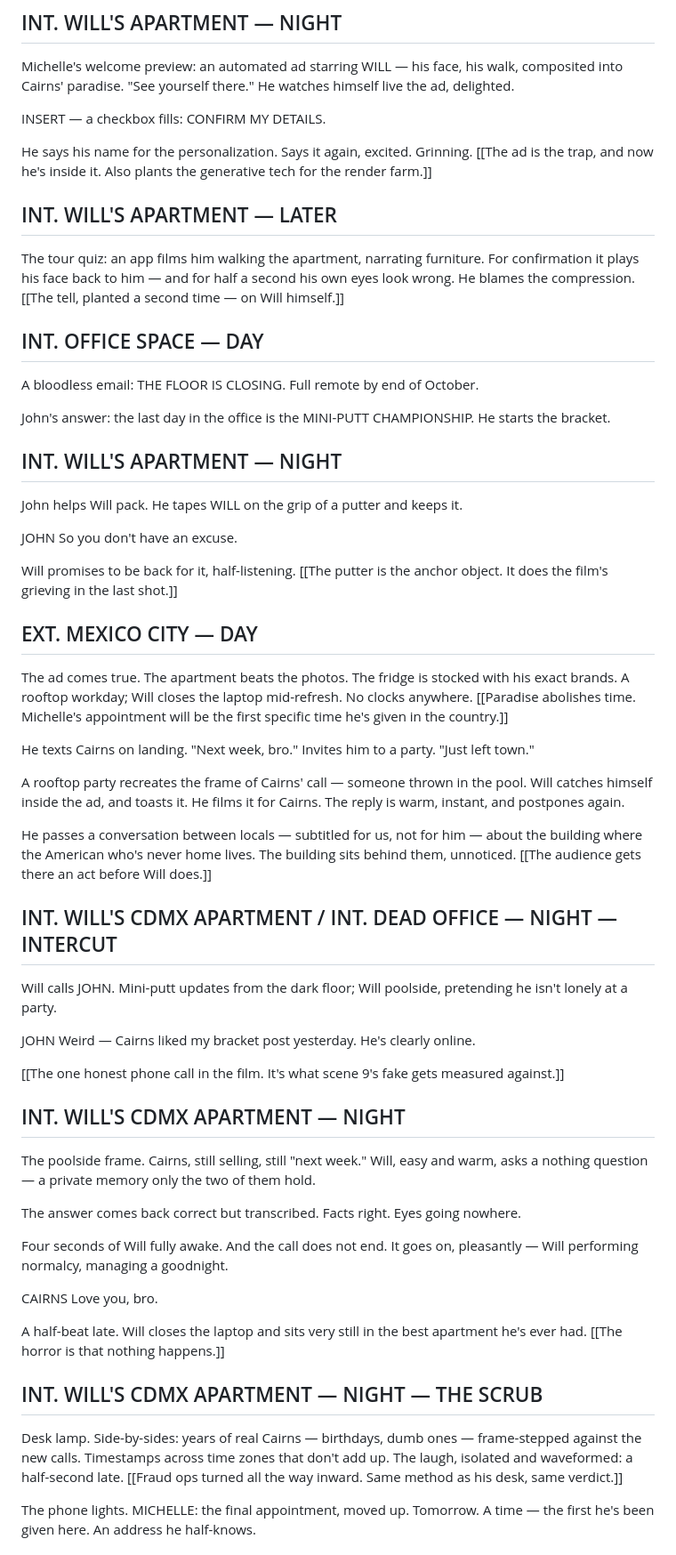
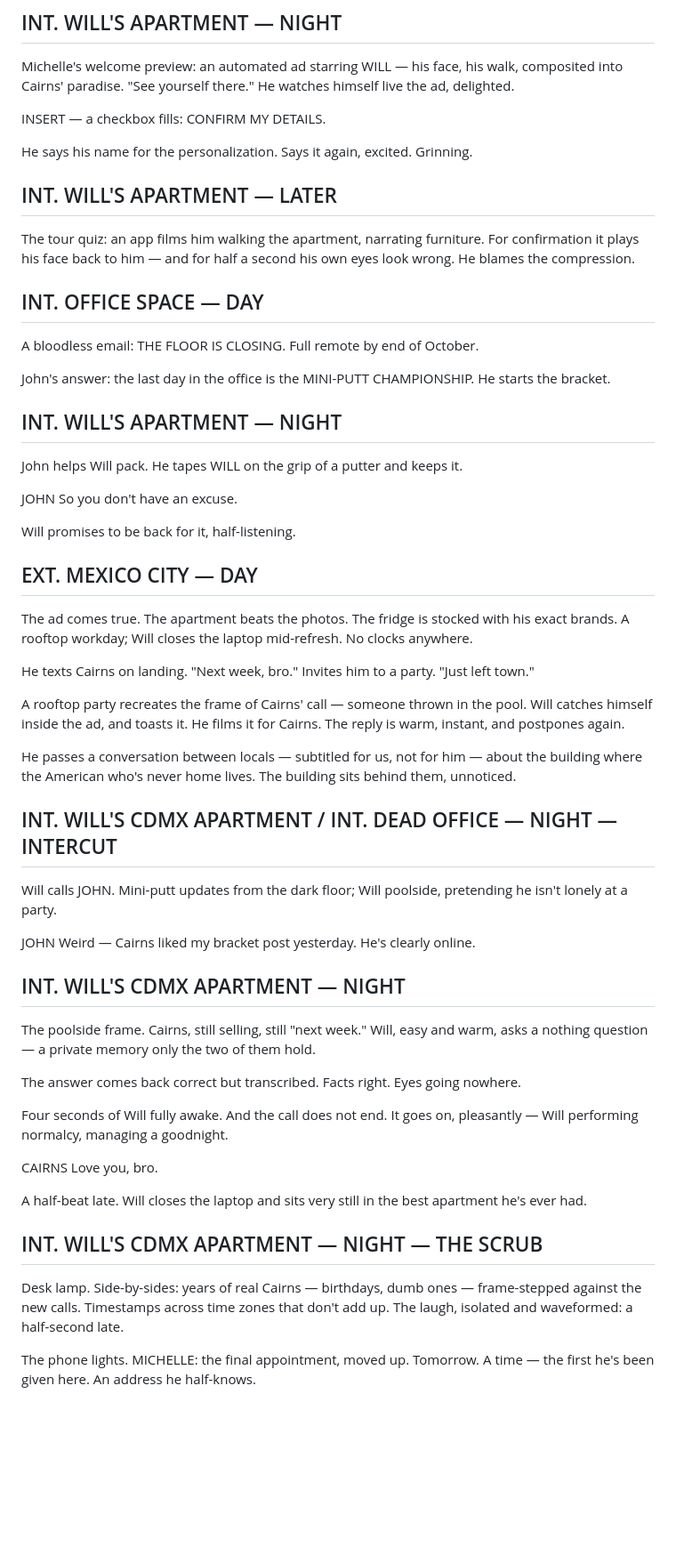
Before and after one commit to sachdm/NOMAD_v2, a Markdown page: entries/script.md, the part around one of its changes. Shown at 89% size. Drawn GitHub-style; blank space fills up the shorter version.

```diff
--- a/entries/script.md
+++ b/entries/script.md
@@ -135,11 +135,11 @@ Michelle's welcome preview: an automated ad starring WILL — his face, his walk
 
 INSERT — a checkbox fills: CONFIRM MY DETAILS.
 
-He says his name for the personalization. Says it again, excited. Grinning. [[The ad is the trap, and now he's inside it. Also plants the generative tech for the render farm.]]
+He says his name for the personalization. Says it again, excited. Grinning.
 
 ## INT. WILL'S APARTMENT — LATER
 
-The tour quiz: an app films him walking the apartment, narrating furniture. For confirmation it plays his face back to him — and for half a second his own eyes look wrong. He blames the compression. [[The tell, planted a second time — on Will himself.]]
+The tour quiz: an app films him walking the apartment, narrating furniture. For confirmation it plays his face back to him — and for half a second his own eyes look wrong. He blames the compression.
 
 ## INT. OFFICE SPACE — DAY
 
@@ -154,17 +154,17 @@ John helps Will pack. He tapes WILL on the grip of a putter and keeps it.
 JOHN
 So you don't have an excuse.
 
-Will promises to be back for it, half-listening. [[The putter is the anchor object. It does the film's grieving in the last shot.]]
+Will promises to be back for it, half-listening.
 
 ## EXT. MEXICO CITY — DAY
 
-The ad comes true. The apartment beats the photos. The fridge is stocked with his exact brands. A rooftop workday; Will closes the laptop mid-refresh. No clocks anywhere. [[Paradise abolishes time. Michelle's appointment will be the first specific time he's given in the country.]]
+The ad comes true. The apartment beats the photos. The fridge is stocked with his exact brands. A rooftop workday; Will closes the laptop mid-refresh. No clocks anywhere.
 
 He texts Cairns on landing. "Next week, bro." Invites him to a party. "Just left town."
 
 A rooftop party recreates the frame of Cairns' call — someone thrown in the pool. Will catches himself inside the ad, and toasts it. He films it for Cairns. The reply is warm, instant, and postpones again.
 
-He passes a conversation between locals — subtitled for us, not for him — about the building where the American who's never home lives. The building sits behind them, unnoticed. [[The audience gets there an act before Will does.]]
+He passes a conversation between locals — subtitled for us, not for him — about the building where the American who's never home lives. The building sits behind them, unnoticed.
 
 ## INT. WILL'S CDMX APARTMENT / INT. DEAD OFFICE — NIGHT — INTERCUT
 
@@ -172,8 +172,6 @@ Will calls JOHN. Mini-putt updates from the dark floor; Will poolside, pretendin
 
 JOHN
 Weird — Cairns liked my bracket post yesterday. He's clearly online.
-
-[[The one honest phone call in the film. It's what scene 9's fake gets measured against.]]
 
 ## INT. WILL'S CDMX APARTMENT — NIGHT
 
@@ -186,11 +184,11 @@ Four seconds of Will fully awake. And the call does not end. It goes on, pleasan
 CAIRNS
 Love you, bro.
 
-A half-beat late. Will closes the laptop and sits very still in the best apartment he's ever had. [[The horror is that nothing happens.]]
+A half-beat late. Will closes the laptop and sits very still in the best apartment he's ever had.
 
 ## INT. WILL'S CDMX APARTMENT — NIGHT — THE SCRUB
 
-Desk lamp. Side-by-sides: years of real Cairns — birthdays, dumb ones — frame-stepped against the new calls. Timestamps across time zones that don't add up. The laugh, isolated and waveformed: a half-second late. [[Fraud ops turned all the way inward. Same method as his desk, same verdict.]]
+Desk lamp. Side-by-sides: years of real Cairns — birthdays, dumb ones — frame-stepped against the new calls. Timestamps across time zones that don't add up. The laugh, isolated and waveformed: a half-second late.
 
 The phone lights. MICHELLE: the final appointment, moved up. Tomorrow. A time — the first he's been given here. An address he half-knows.
 
```
Also changed, not shown: other parts of entries/script.md (+13 -13 lines).
